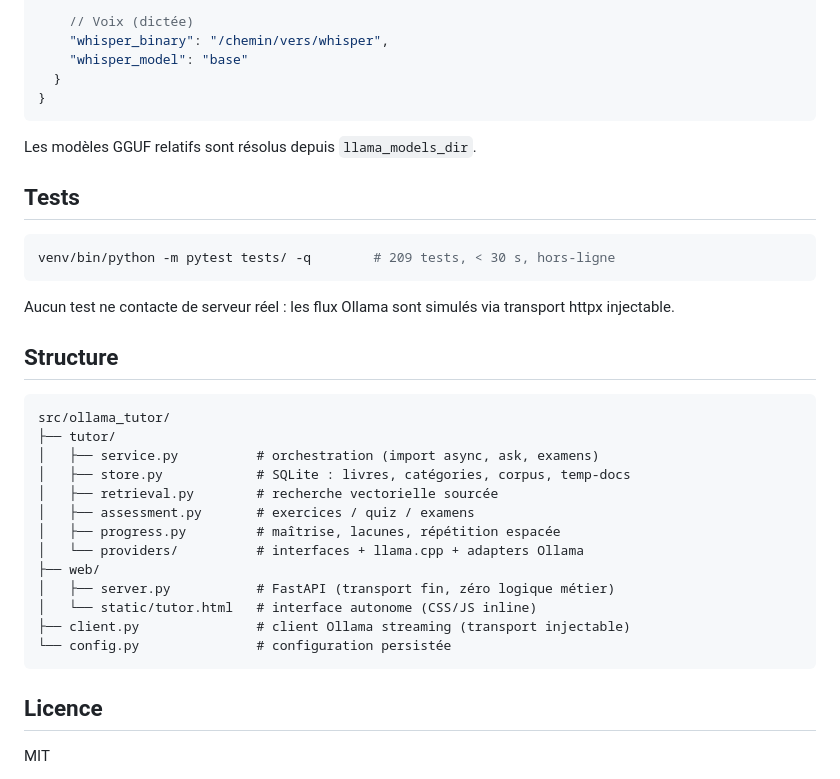
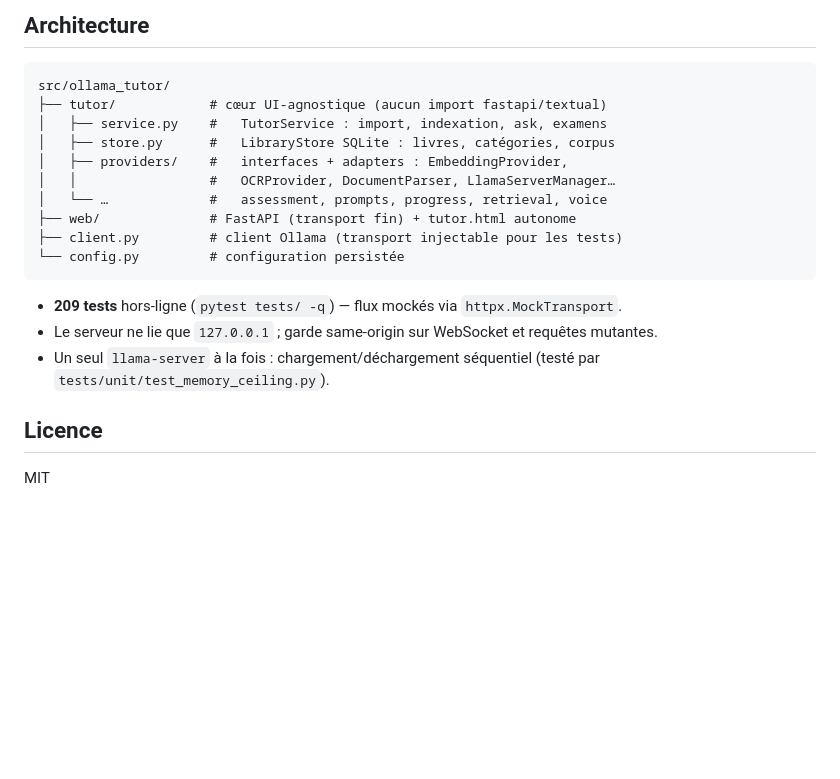
Before and after one commit to Ntt54/edunexus, a Markdown page: README.md, the part around one of its changes. Rendered like a GitHub page; blank space fills up the shorter version.

````diff
--- a/README.md
+++ b/README.md
@@ -88,39 +85,23 @@ MODEL=gemma4:e2b ./benchmark.sh
 
-    // Voix (dictée)
-    "whisper_binary": "/chemin/vers/whisper",
-    "whisper_model": "base"
-  }
-}
-```
-
-Les modèles GGUF relatifs sont résolus depuis `llama_models_dir`.
-
-## Tests
-
-```bash
-venv/bin/python -m pytest tests/ -q        # 209 tests, < 30 s, hors-ligne
-```
-
-Aucun test ne contacte de serveur réel : les flux Ollama sont simulés via
-transport httpx injectable.
-
-## Structure
+## Architecture
 
 ```
 src/ollama_tutor/
-├── tutor/
-│   ├── service.py          # orchestration (import async, ask, examens)
-│   ├── store.py            # SQLite : livres, catégories, corpus, temp-docs
-│   ├── retrieval.py        # recherche vectorielle sourcée
-│   ├── assessment.py       # exercices / quiz / examens
-│   ├── progress.py         # maîtrise, lacunes, répétition espacée
-│   └── providers/          # interfaces + llama.cpp + adapters Ollama
-├── web/
-│   ├── server.py           # FastAPI (transport fin, zéro logique métier)
-│   └── static/tutor.html   # interface autonome (CSS/JS inline)
-├── client.py               # client Ollama streaming (transport injectable)
-└── config.py               # configuration persistée
+├── tutor/            # cœur UI-agnostique (aucun import fastapi/textual)
+│   ├── service.py    #   TutorService : import, indexation, ask, examens
+│   ├── store.py      #   LibraryStore SQLite : livres, catégories, corpus
+│   ├── providers/    #   interfaces + adapters : EmbeddingProvider,
+│   │                 #   OCRProvider, DocumentParser, LlamaServerManager…
+│   └── …             #   assessment, prompts, progress, retrieval, voice
+├── web/              # FastAPI (transport fin) + tutor.html autonome
+├── client.py         # client Ollama (transport injectable pour les tests)
+└── config.py         # configuration persistée
 ```
+
+- **209 tests** hors-ligne (`pytest tests/ -q`) — flux mockés via `httpx.MockTransport`.
+- Le serveur ne lie que `127.0.0.1` ; garde same-origin sur WebSocket et requêtes mutantes.
+- Un seul `llama-server` à la fois : chargement/déchargement séquentiel
+  (testé par `tests/unit/test_memory_ceiling.py`).
 
 ## Licence
 
````
Also changed, not shown: other parts of README.md (+54 -57 lines).
